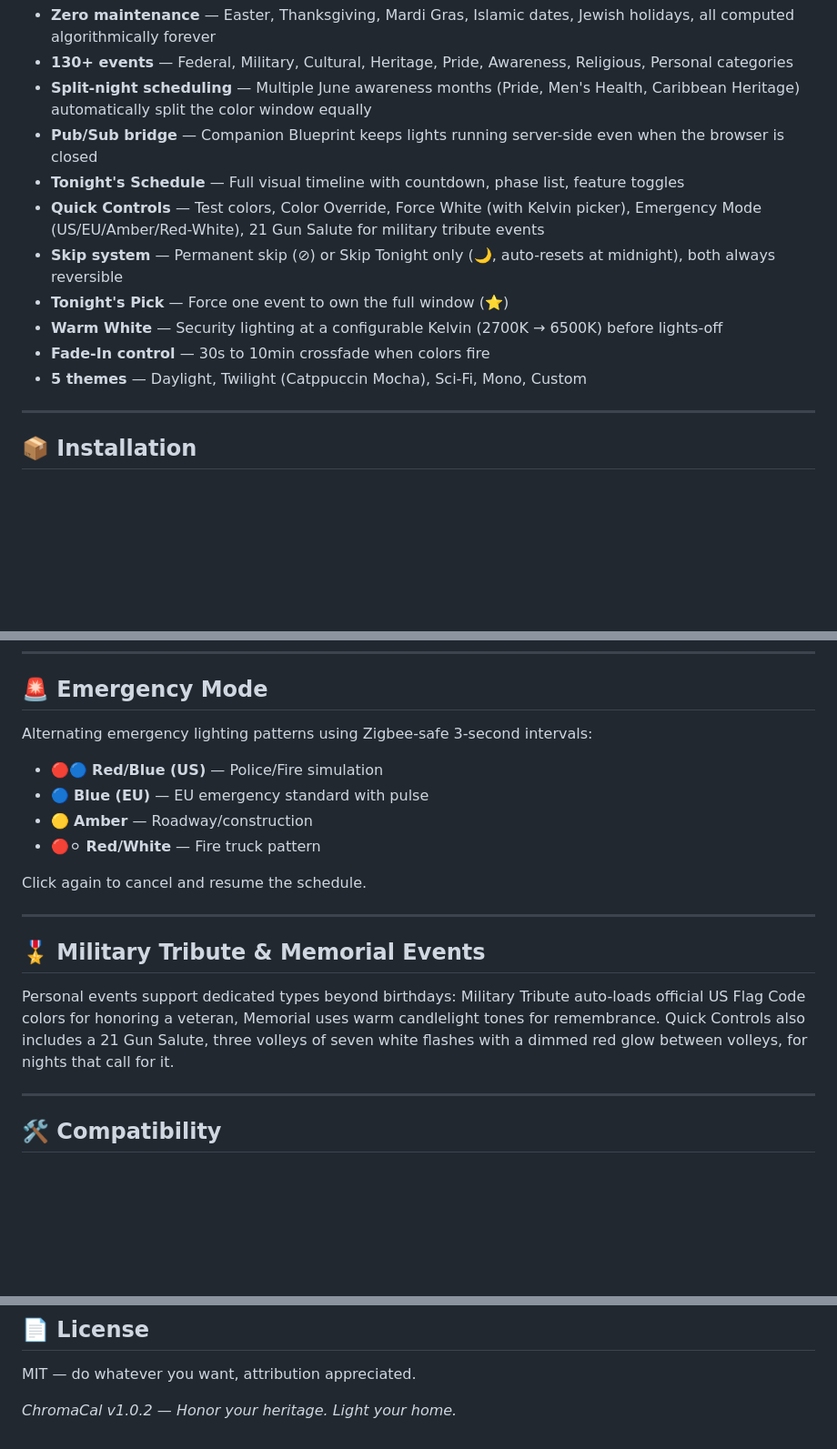
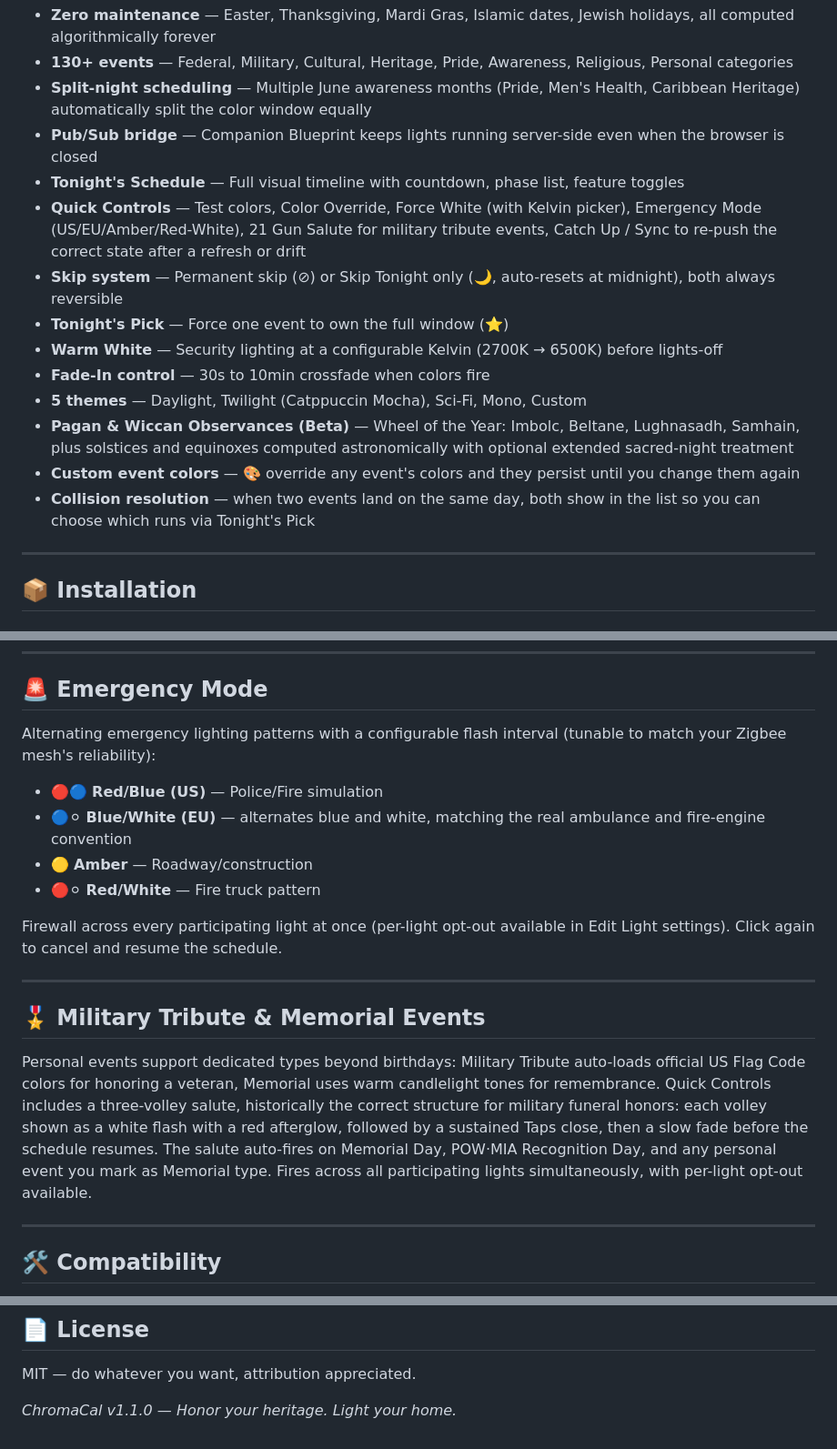
Before and after one commit to TheRealApollyon/ChromaCal, a Markdown page: README.md, 3 parts joined by grey strips. Shown at 91% size. GitHub-like rendering; blank space fills up the shorter version.

Commit message:
feat: Multi-light Emergency Mode, redesigned Salute, Sync button, external override
- Emergency Mode now broadcasts across all participating lights concurrently.
  Per-light opt-out via new inEmergencyBroadcast flag in Edit Light. Flash
  interval is now configurable (3s-30s) to match mesh reliability. Pattern
  selection persists across page loads (was silently resetting). EU Blue
  corrected to blue/white alternating per real ambulance/fire convention.
- 21 Gun Salute redesigned: 3 volleys (not 21 individual flashes), each shown
  as one white flash + red afterglow, followed by a Taps close before schedule
  resumes. Per-light opt-out, configurable pace, 1.0s command transition with
  600ms settling delay to resolve 500 errors on rapid Zigbee state changes.
  Auto-fires on Memorial Day, POW/MIA Recognition Day, and Memorial-type
  personal events within first 10 minutes of the color window.
- Catch Up / Sync button on main Quick Controls for recovering from a refresh
  during a fade-in or any other drift between ChromaCal and real light state.
- External override detection: checks input_boolean.chromacal_manual_override
  each cycle. Fails gracefully if helper doesn't exist. Lets a physical button
  automation set that flag so ChromaCal stands down instead of fighting it.

```diff
--- a/README.md
+++ b/README.md
@@ -27,12 +27,15 @@ If that changes how you weigh this project, that's a completely fair call to mak
 - **Split-night scheduling** — Multiple June awareness months (Pride, Men's Health, Caribbean Heritage) automatically split the color window equally
 - **Pub/Sub bridge** — Companion Blueprint keeps lights running server-side even when the browser is closed
 - **Tonight's Schedule** — Full visual timeline with countdown, phase list, feature toggles
-- **Quick Controls** — Test colors, Color Override, Force White (with Kelvin picker), Emergency Mode (US/EU/Amber/Red-White), 21 Gun Salute for military tribute events
+- **Quick Controls** — Test colors, Color Override, Force White (with Kelvin picker), Emergency Mode (US/EU/Amber/Red-White), 21 Gun Salute for military tribute events, Catch Up / Sync to re-push the correct state after a refresh or drift
 - **Skip system** — Permanent skip (⊘) or Skip Tonight only (🌙, auto-resets at midnight), both always reversible
 - **Tonight's Pick** — Force one event to own the full window (⭐)
 - **Warm White** — Security lighting at a configurable Kelvin (2700K → 6500K) before lights-off
 - **Fade-In control** — 30s to 10min crossfade when colors fire
 - **5 themes** — Daylight, Twilight (Catppuccin Mocha), Sci-Fi, Mono, Custom
+- **Pagan & Wiccan Observances (Beta)** — Wheel of the Year: Imbolc, Beltane, Lughnasadh, Samhain, plus solstices and equinoxes computed astronomically with optional extended sacred-night treatment
+- **Custom event colors** — 🎨 override any event's colors and they persist until you change them again
+- **Collision resolution** — when two events land on the same day, both show in the list so you can choose which runs via Tonight's Pick
 
 ---
 
@@ -132,20 +135,20 @@ ChromaCal publishes its schedule to `input_text.chromacal_[lightname]` in HA's s
 
 ## 🚨 Emergency Mode
 
-Alternating emergency lighting patterns using Zigbee-safe 3-second intervals:
+Alternating emergency lighting patterns with a configurable flash interval (tunable to match your Zigbee mesh's reliability):
 
 - 🔴🔵 **Red/Blue (US)** — Police/Fire simulation
-- 🔵 **Blue (EU)** — EU emergency standard with pulse
+- 🔵⚪ **Blue/White (EU)** — alternates blue and white, matching the real ambulance and fire-engine convention
 - 🟡 **Amber** — Roadway/construction
 - 🔴⚪ **Red/White** — Fire truck pattern
 
-Click again to cancel and resume the schedule.
+Firewall across every participating light at once (per-light opt-out available in Edit Light settings). Click again to cancel and resume the schedule.
 
 ---
 
 ## 🎖️ Military Tribute & Memorial Events
 
-Personal events support dedicated types beyond birthdays: Military Tribute auto-loads official US Flag Code colors for honoring a veteran, Memorial uses warm candlelight tones for remembrance. Quick Controls also includes a 21 Gun Salute, three volleys of seven white flashes with a dimmed red glow between volleys, for nights that call for it.
+Personal events support dedicated types beyond birthdays: Military Tribute auto-loads official US Flag Code colors for honoring a veteran, Memorial uses warm candlelight tones for remembrance. Quick Controls includes a three-volley salute, historically the correct structure for military funeral honors: each volley shown as a white flash with a red afterglow, followed by a sustained Taps close, then a slow fade before the schedule resumes. The salute auto-fires on Memorial Day, POW·MIA Recognition Day, and any personal event you mark as Memorial type. Fires across all participating lights simultaneously, with per-light opt-out available.
 
 ---
 
@@ -208,4 +211,4 @@ Issues and PRs welcome. Use **Settings → Feedback → Report a Bug** inside Ch
 
 MIT — do whatever you want, attribution appreciated.
 
-*ChromaCal v1.0.2 — Honor your heritage. Light your home.*
+*ChromaCal v1.1.0 — Honor your heritage. Light your home.*
```
